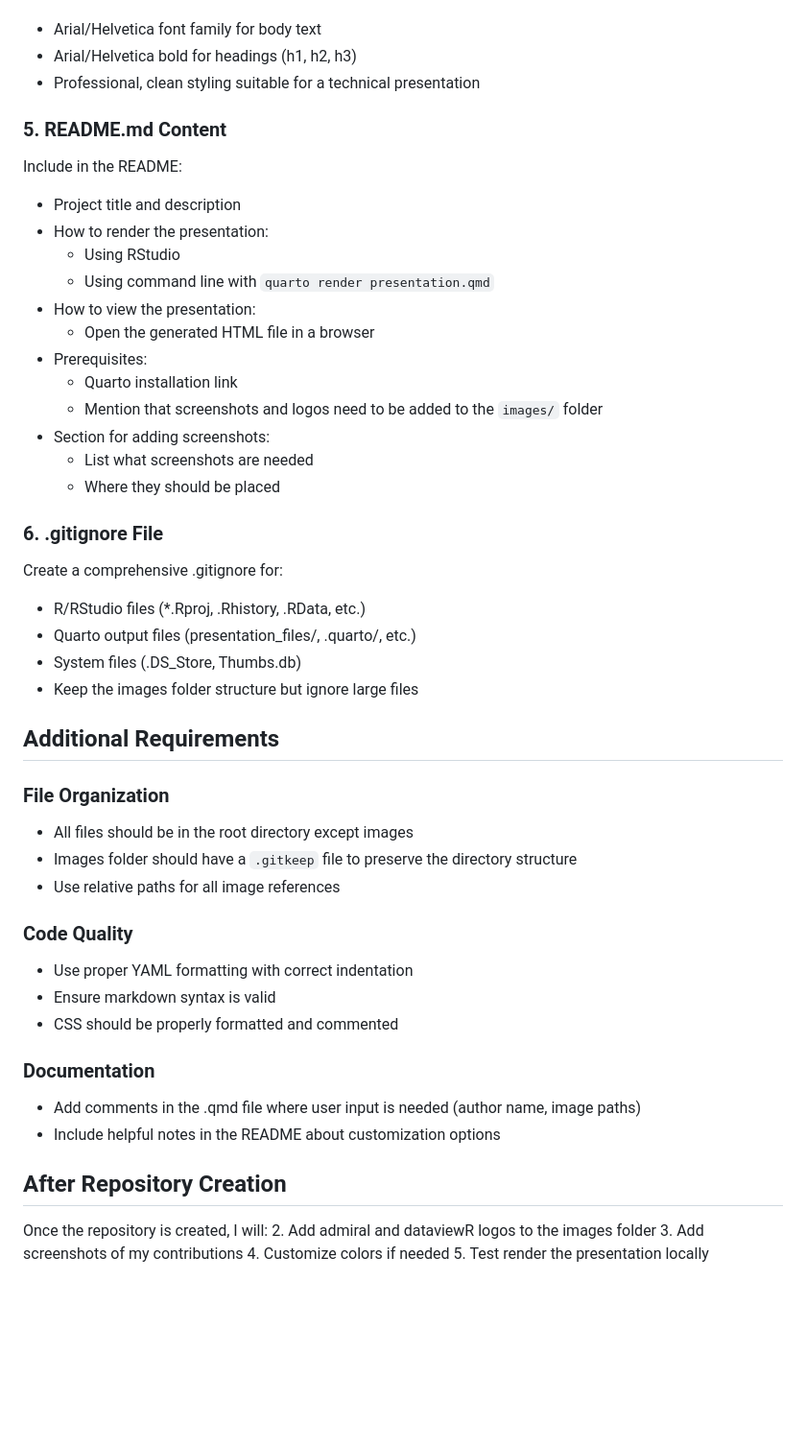
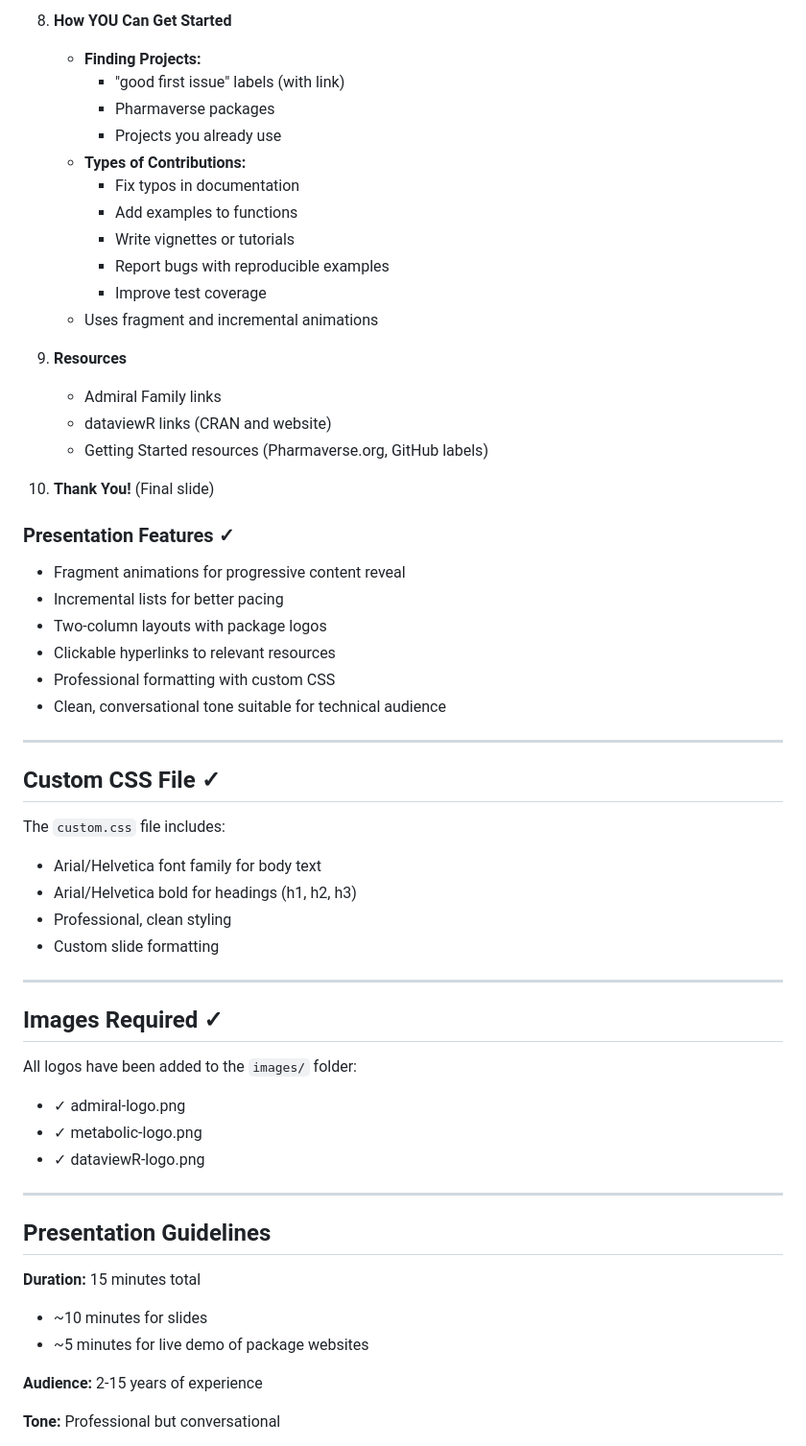
Before and after one commit to Siddhesh2097/nn-opensource-presentation, a Markdown page: Claude.md, the part around one of its changes. Shown at 96% size. GitHub-like rendering; blank space fills up the shorter version.

```diff
--- a/Claude.md
+++ b/Claude.md
@@ -71,50 +100,59 @@ Create a custom CSS file with:
+8. **How YOU Can Get Started**
+   - **Finding Projects:**
+     - "good first issue" labels (with link)
+     - Pharmaverse packages
+     - Projects you already use
+   - **Types of Contributions:**
+     - Fix typos in documentation
+     - Add examples to functions
+     - Write vignettes or tutorials
+     - Report bugs with reproducible examples
+     - Improve test coverage
+   - Uses fragment and incremental animations
+
+9. **Resources**
+   - Admiral Family links
+   - dataviewR links (CRAN and website)
+   - Getting Started resources (Pharmaverse.org, GitHub labels)
+
+10. **Thank You!** (Final slide)
+
+### Presentation Features ✓
+- Fragment animations for progressive content reveal
+- Incremental lists for better pacing
+- Two-column layouts with package logos
+- Clickable hyperlinks to relevant resources
+- Professional formatting with custom CSS
+- Clean, conversational tone suitable for technical audience
+
+---
+
+## Custom CSS File ✓
+
+The `custom.css` file includes:
 - Arial/Helvetica font family for body text
 - Arial/Helvetica bold for headings (h1, h2, h3)
-- Professional, clean styling suitable for a technical presentation
+- Professional, clean styling
+- Custom slide formatting
 
-### 5. README.md Content
-Include in the README:
-- Project title and description
-- How to render the presentation:
-  - Using RStudio
-  - Using command line with `quarto render presentation.qmd`
-- How to view the presentation:
-  - Open the generated HTML file in a browser
-- Prerequisites:
-  - Quarto installation link
-  - Mention that screenshots and logos need to be added to the `images/` folder
-- Section for adding screenshots:
-  - List what screenshots are needed
-  - Where they should be placed
+---
 
-### 6. .gitignore File
-Create a comprehensive .gitignore for:
-- R/RStudio files (*.Rproj, .Rhistory, .RData, etc.)
-- Quarto output files (presentation_files/, .quarto/, etc.)
-- System files (.DS_Store, Thumbs.db)
-- Keep the images folder structure but ignore large files
+## Images Required ✓
 
-## Additional Requirements
+All logos have been added to the `images/` folder:
+- ✓ admiral-logo.png
+- ✓ metabolic-logo.png
+- ✓ dataviewR-logo.png
 
-### File Organization
-- All files should be in the root directory except images
-- Images folder should have a `.gitkeep` file to preserve the directory structure
-- Use relative paths for all image references
+---
 
-### Code Quality
-- Use proper YAML formatting with correct indentation
-- Ensure markdown syntax is valid
-- CSS should be properly formatted and commented
+## Presentation Guidelines
 
-### Documentation
-- Add comments in the .qmd file where user input is needed (author name, image paths)
-- Include helpful notes in the README about customization options
+**Duration:** 15 minutes total
+- ~10 minutes for slides
+- ~5 minutes for live demo of package websites
 
-## After Repository Creation
+**Audience:** 2-15 years of experience
 
-Once the repository is created, I will:
-2. Add admiral and dataviewR logos to the images folder
-3. Add screenshots of my contributions
-4. Customize colors if needed
-5. Test render the presentation locally
+**Tone:** Professional but conversational
 
```
Also changed, not shown: other parts of Claude.md (+128 -67 lines).
